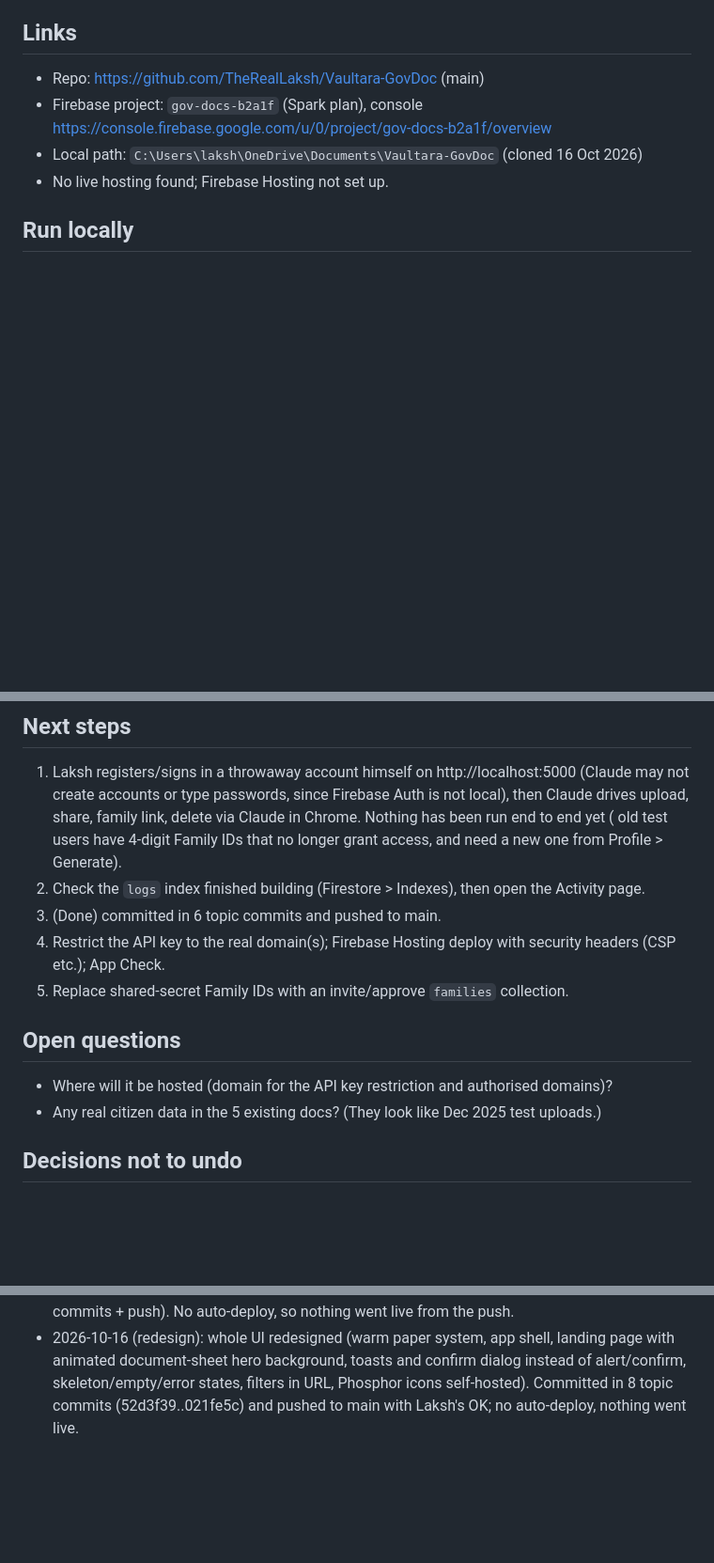
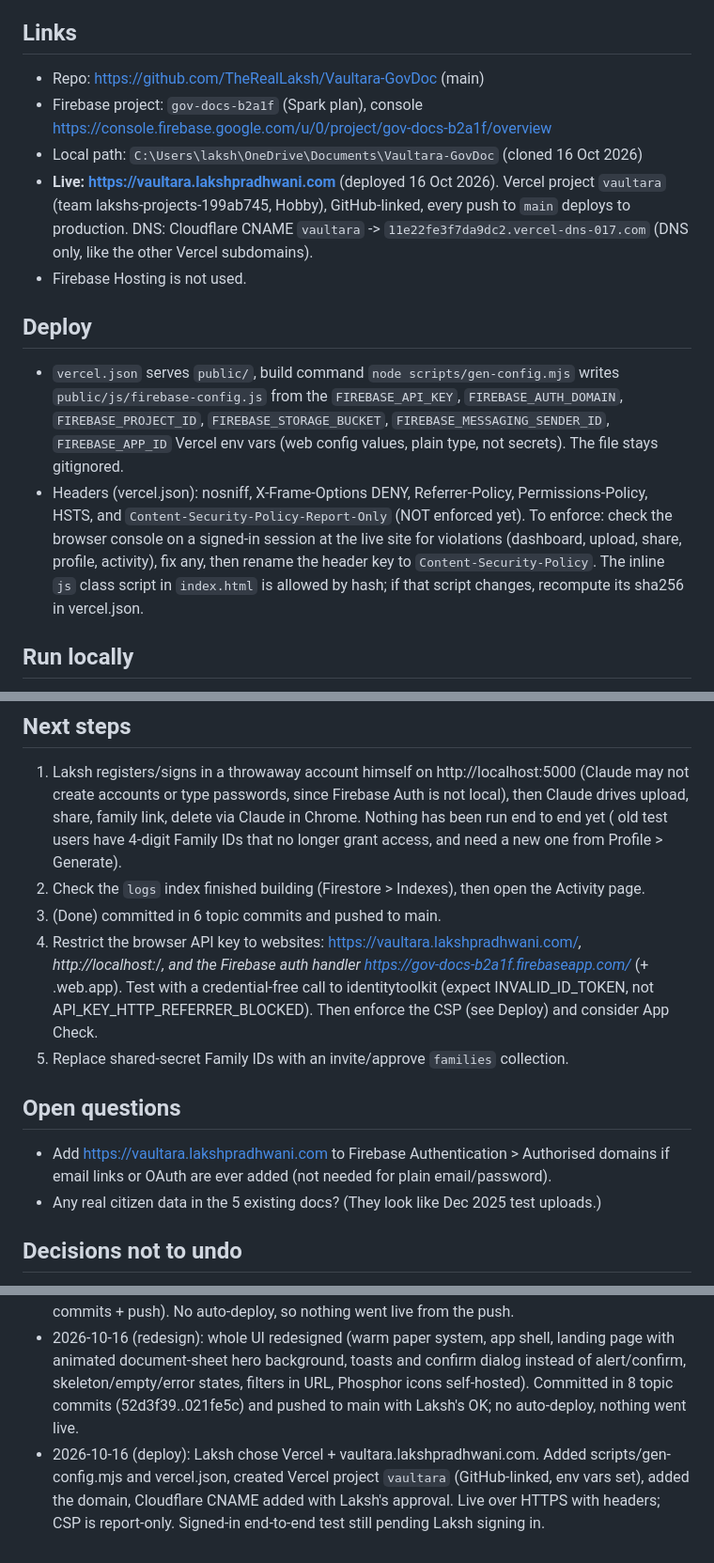
Before and after one commit to TheRealLaksh/Vaultara-GovDoc, a Markdown page: HANDOFF.md, 3 parts joined by grey strips. Shown at 94% size. GitHub-like rendering; blank space fills up the shorter version.

Commit message:
Record the Vercel deploy in the handoff
Co-Authored-By: Claude Sonnet 5.5 <noreply@anthropic.com>

```diff
--- a/HANDOFF.md
+++ b/HANDOFF.md
@@ -7,7 +7,12 @@ Privacy-first citizen document vault (Dec 2025 beta). Vanilla JS front end in `p
 - Repo: https://github.com/TheRealLaksh/Vaultara-GovDoc (main)
 - Firebase project: `gov-docs-b2a1f` (Spark plan), console https://console.firebase.google.com/u/0/project/gov-docs-b2a1f/overview
 - Local path: `C:\Users\laksh\OneDrive\Documents\Vaultara-GovDoc` (cloned 16 Oct 2026)
-- No live hosting found; Firebase Hosting not set up.
+- **Live: https://vaultara.lakshpradhwani.com** (deployed 16 Oct 2026). Vercel project `vaultara` (team lakshs-projects-199ab745, Hobby), GitHub-linked, every push to `main` deploys to production. DNS: Cloudflare CNAME `vaultara` -> `11e22fe3f7da9dc2.vercel-dns-017.com` (DNS only, like the other Vercel subdomains).
+- Firebase Hosting is not used.
+
+## Deploy
+- `vercel.json` serves `public/`, build command `node scripts/gen-config.mjs` writes `public/js/firebase-config.js` from the `FIREBASE_API_KEY`, `FIREBASE_AUTH_DOMAIN`, `FIREBASE_PROJECT_ID`, `FIREBASE_STORAGE_BUCKET`, `FIREBASE_MESSAGING_SENDER_ID`, `FIREBASE_APP_ID` Vercel env vars (web config values, plain type, not secrets). The file stays gitignored.
+- Headers (vercel.json): nosniff, X-Frame-Options DENY, Referrer-Policy, Permissions-Policy, HSTS, and `Content-Security-Policy-Report-Only` (NOT enforced yet). To enforce: check the browser console on a signed-in session at the live site for violations (dashboard, upload, share, profile, activity), fix any, then rename the header key to `Content-Security-Policy`. The inline `js` class script in `index.html` is allowed by hash; if that script changes, recompute its sha256 in vercel.json.
 
 ## Run locally
 - `public/js/firebase-config.js` is gitignored and must exist. It holds the web app config (Firebase console > Project settings > Your apps > Config) plus `firebase.initializeApp`, `const auth`, `const db`. Recreated 16 Oct 2026.
@@ -41,11 +46,11 @@ Privacy-first citizen document vault (Dec 2025 beta). Vanilla JS front end in `p
 1. Laksh registers/signs in a throwaway account himself on http://localhost:5000 (Claude may not create accounts or type passwords, since Firebase Auth is not local), then Claude drives upload, share, family link, delete via Claude in Chrome. Nothing has been run end to end yet ( old test users have 4-digit Family IDs that no longer grant access, and need a new one from Profile > Generate).
 2. Check the `logs` index finished building (Firestore > Indexes), then open the Activity page.
 3. (Done) committed in 6 topic commits and pushed to main.
-4. Restrict the API key to the real domain(s); Firebase Hosting deploy with security headers (CSP etc.); App Check.
+4. Restrict the browser API key to websites: https://vaultara.lakshpradhwani.com/*, http://localhost:*/*, and the Firebase auth handler https://gov-docs-b2a1f.firebaseapp.com/* (+ .web.app). Test with a credential-free call to identitytoolkit (expect INVALID_ID_TOKEN, not API_KEY_HTTP_REFERRER_BLOCKED). Then enforce the CSP (see Deploy) and consider App Check.
 5. Replace shared-secret Family IDs with an invite/approve `families` collection.
 
 ## Open questions
-- Where will it be hosted (domain for the API key restriction and authorised domains)?
+- Add https://vaultara.lakshpradhwani.com to Firebase Authentication > Authorised domains if email links or OAuth are ever added (not needed for plain email/password).
 - Any real citizen data in the 5 existing docs? (They look like Dec 2025 test uploads.)
 
 ## Decisions not to undo
@@ -59,3 +64,4 @@ Privacy-first citizen document vault (Dec 2025 beta). Vanilla JS front end in `p
 - 2026-10-16 (end): re-read the live rules in the console and confirmed the active release matches firestore.rules (same 116 lines). Did not create a test account (policy: not allowed for Claude); end-to-end test waits for Laksh to sign in.
 - 2026-10-16 (final): committed in 6 topic commits and pushed to main (Laksh chose small commits + push). No auto-deploy, so nothing went live from the push.
 - 2026-10-16 (redesign): whole UI redesigned (warm paper system, app shell, landing page with animated document-sheet hero background, toasts and confirm dialog instead of alert/confirm, skeleton/empty/error states, filters in URL, Phosphor icons self-hosted). Committed in 8 topic commits (52d3f39..021fe5c) and pushed to main with Laksh's OK; no auto-deploy, nothing went live.
+- 2026-10-16 (deploy): Laksh chose Vercel + vaultara.lakshpradhwani.com. Added scripts/gen-config.mjs and vercel.json, created Vercel project `vaultara` (GitHub-linked, env vars set), added the domain, Cloudflare CNAME added with Laksh's approval. Live over HTTPS with headers; CSP is report-only. Signed-in end-to-end test still pending Laksh signing in.
```
